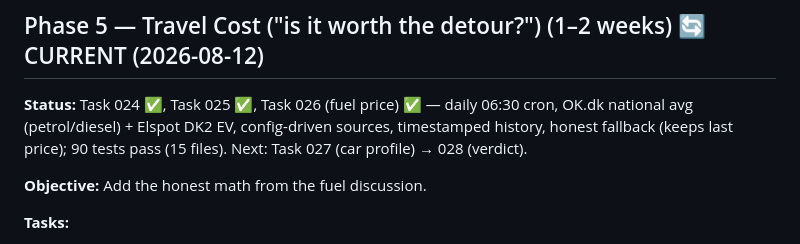
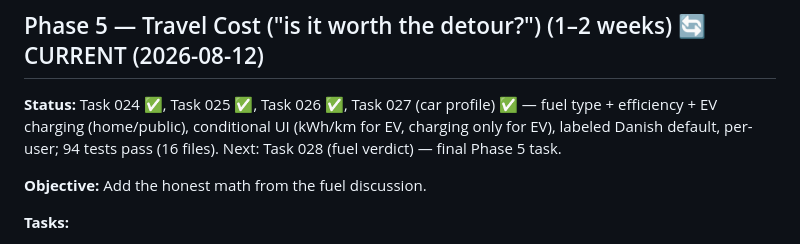
Before and after one commit to Nicktriez/price-watcher, a Markdown page: docs/reference/build-plan.md, the part around the change. Rendered like a GitHub page.

Commit message:
plan: mark Task 027 (car profile) verified — conditional EV UI, labeled default, 94 tests pass

```diff
--- a/docs/reference/build-plan.md
+++ b/docs/reference/build-plan.md
@@ -353,7 +353,7 @@ All 5 tasks implemented and pushed (schema+4 migrations, typed Tjek client, idem
 
 ## Phase 5 — Travel Cost ("is it worth the detour?") (1–2 weeks) 🔄 CURRENT (2026-08-12)
 
-**Status:** Task 024 ✅, Task 025 ✅, Task 026 (fuel price) ✅ — daily 06:30 cron, OK.dk national avg (petrol/diesel) + Elspot DK2 EV, config-driven sources, timestamped history, honest fallback (keeps last price); 90 tests pass (15 files). Next: Task 027 (car profile) → 028 (verdict).
+**Status:** Task 024 ✅, Task 025 ✅, Task 026 ✅, Task 027 (car profile) ✅ — fuel type + efficiency + EV charging (home/public), conditional UI (kWh/km for EV, charging only for EV), labeled Danish default, per-user; 94 tests pass (16 files). Next: Task 028 (fuel verdict) — final Phase 5 task.
 
 **Objective:** Add the honest math from the fuel discussion.
 
```
